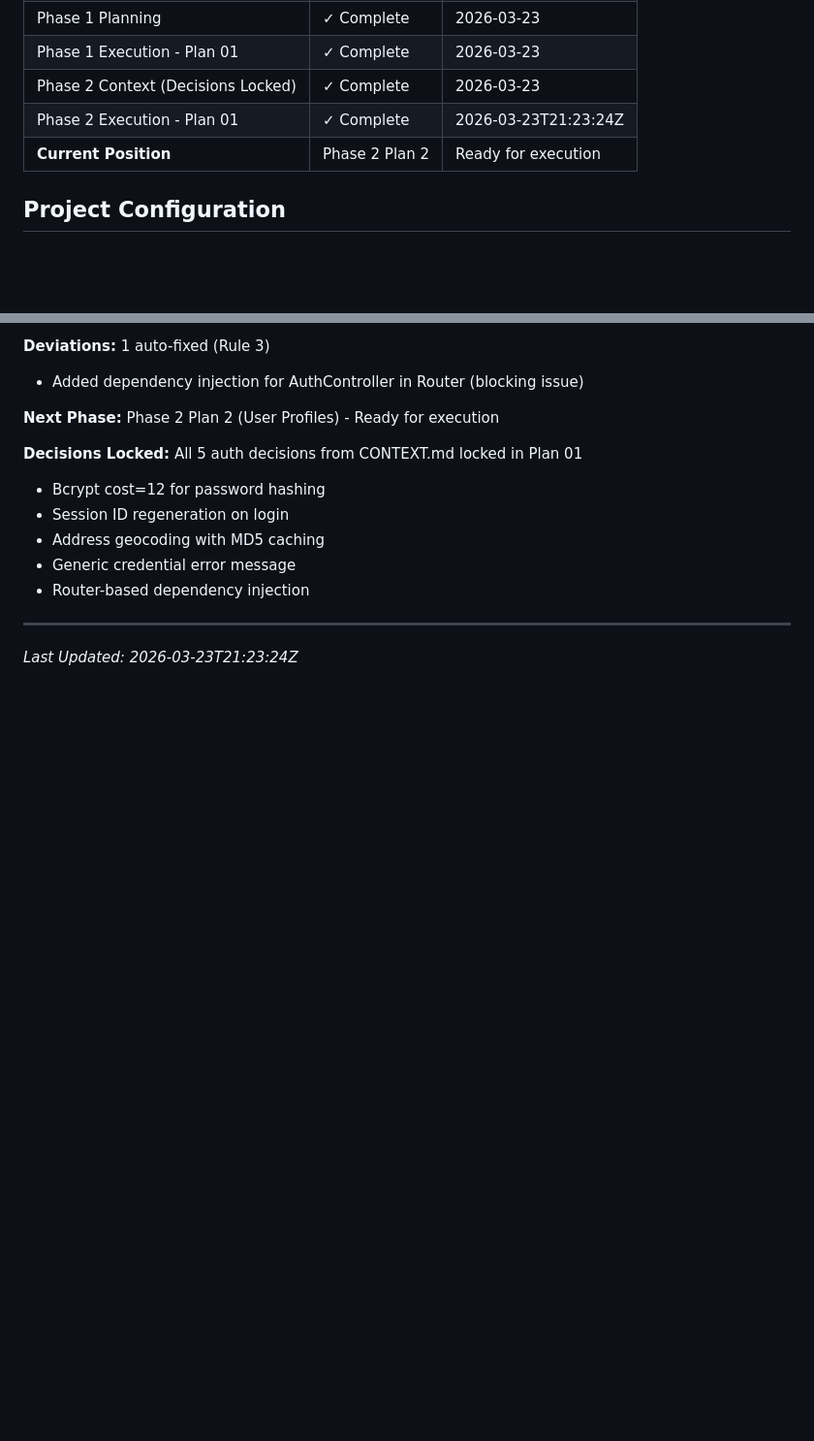
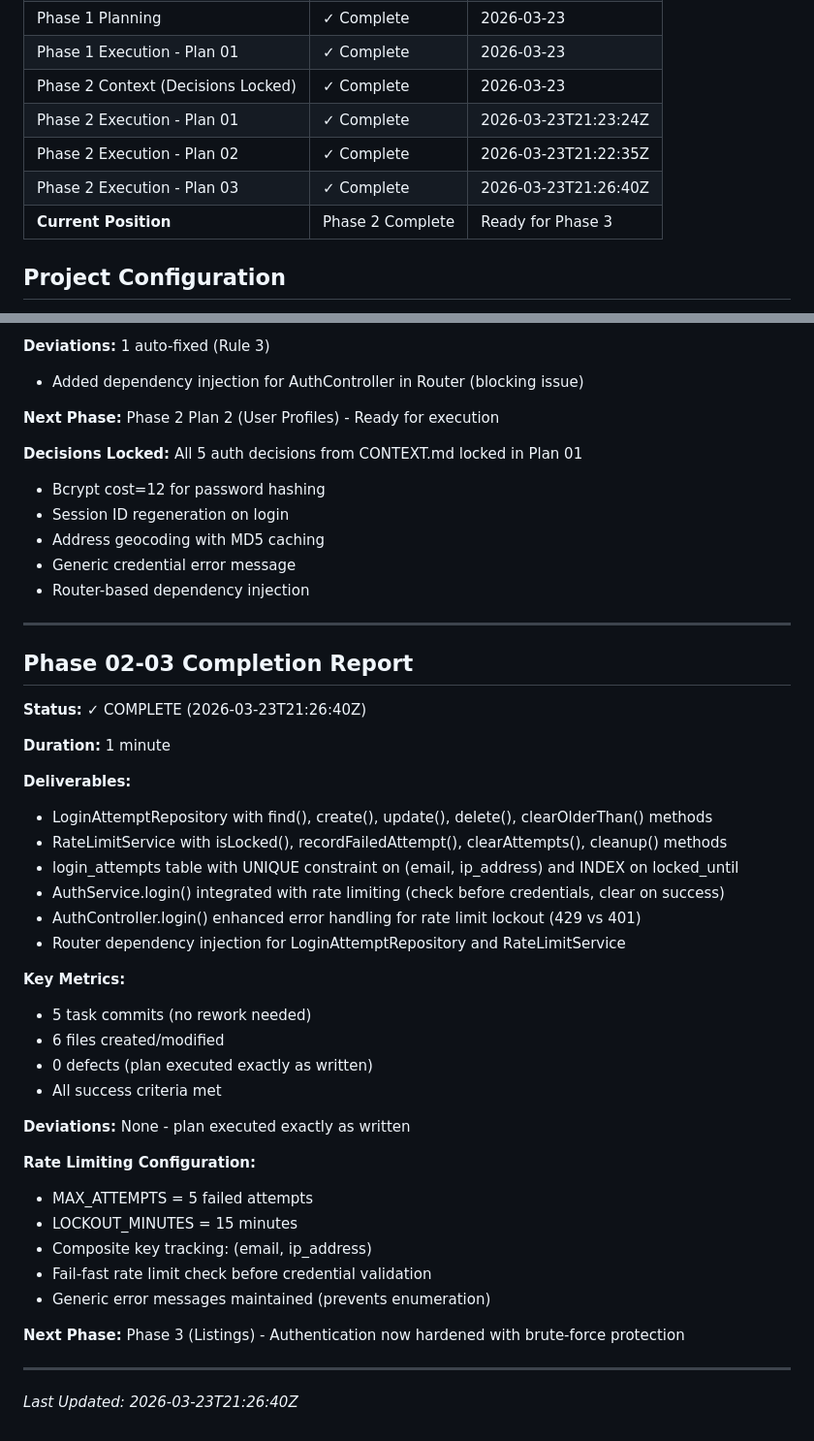
Before and after one commit to gettyreal/ReuseIT, a Markdown page: .planning/STATE.md, 2 parts joined by grey strips. Shown at 97% size. Drawn GitHub-style; blank space fills up the shorter version.

Commit message:
docs(02-03): complete rate limiting plan with summary and state updates

```diff
--- a/.planning/STATE.md
+++ b/.planning/STATE.md
@@ -14,7 +14,9 @@
 | Phase 1 Execution - Plan 01 | ✓ Complete | 2026-03-23 |
 | Phase 2 Context (Decisions Locked) | ✓ Complete | 2026-03-23 |
 | Phase 2 Execution - Plan 01 | ✓ Complete | 2026-03-23T21:23:24Z |
-| **Current Position** | Phase 2 Plan 2 | Ready for execution |
+| Phase 2 Execution - Plan 02 | ✓ Complete | 2026-03-23T21:22:35Z |
+| Phase 2 Execution - Plan 03 | ✓ Complete | 2026-03-23T21:26:40Z |
+| **Current Position** | Phase 2 Complete | Ready for Phase 3 |
 
 ## Project Configuration
 
@@ -280,4 +282,37 @@ Before advancing to next phase, verify:
 
 ---
 
-*Last Updated: 2026-03-23T21:23:24Z*
+## Phase 02-03 Completion Report
+
+**Status:** ✓ COMPLETE (2026-03-23T21:26:40Z)
+
+**Duration:** 1 minute
+
+**Deliverables:**
+- LoginAttemptRepository with find(), create(), update(), delete(), clearOlderThan() methods
+- RateLimitService with isLocked(), recordFailedAttempt(), clearAttempts(), cleanup() methods
+- login_attempts table with UNIQUE constraint on (email, ip_address) and INDEX on locked_until
+- AuthService.login() integrated with rate limiting (check before credentials, clear on success)
+- AuthController.login() enhanced error handling for rate limit lockout (429 vs 401)
+- Router dependency injection for LoginAttemptRepository and RateLimitService
+
+**Key Metrics:**
+- 5 task commits (no rework needed)
+- 6 files created/modified
+- 0 defects (plan executed exactly as written)
+- All success criteria met
+
+**Deviations:** None - plan executed exactly as written
+
+**Rate Limiting Configuration:**
+- MAX_ATTEMPTS = 5 failed attempts
+- LOCKOUT_MINUTES = 15 minutes
+- Composite key tracking: (email, ip_address)
+- Fail-fast rate limit check before credential validation
+- Generic error messages maintained (prevents enumeration)
+
+**Next Phase:** Phase 3 (Listings) - Authentication now hardened with brute-force protection
+
+---
+
+*Last Updated: 2026-03-23T21:26:40Z*
```
Also changed, not shown: 1 other file.
